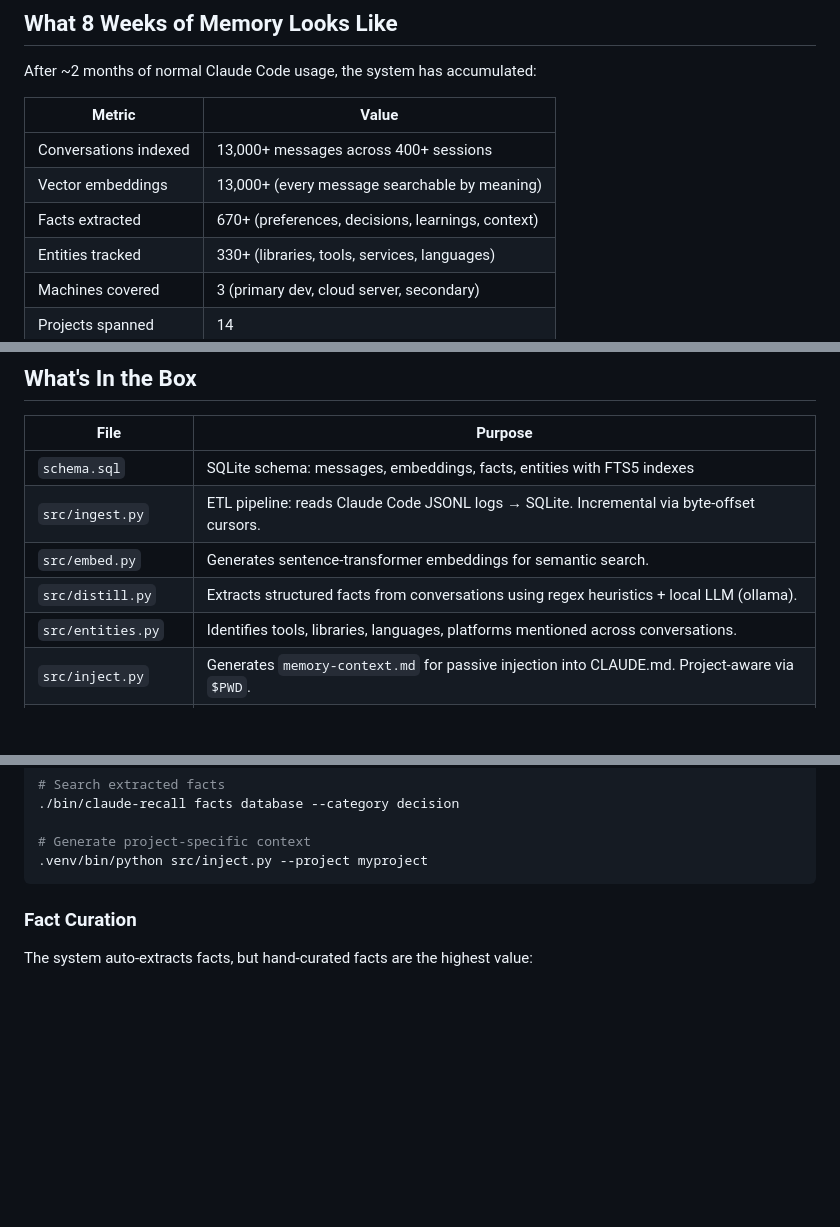
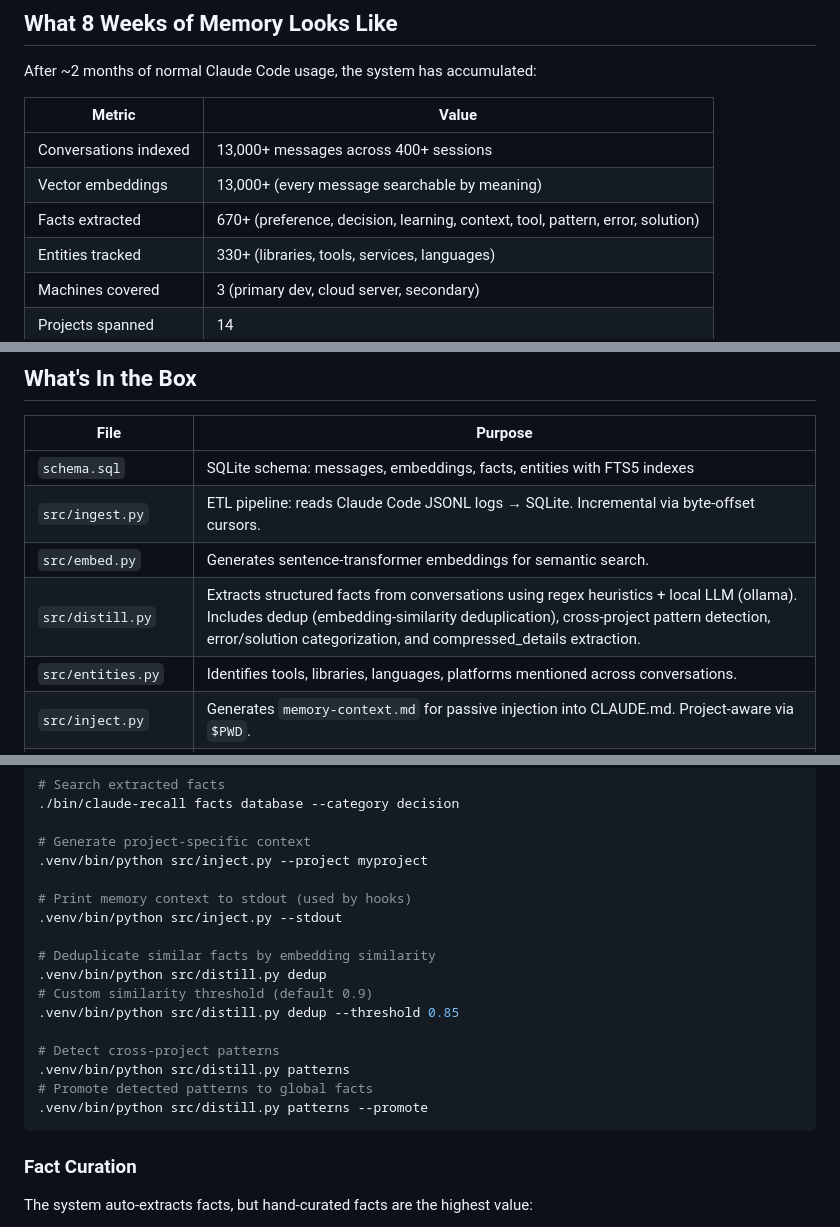
Before and after one commit to mdm-sfo/rollyourownmemory, a Markdown page: README.md, 3 parts joined by grey strips. Drawn GitHub-style; blank space fills up the shorter version.

Commit message:
docs: update README with Mission 2 features and CLI commands

````diff
--- a/README.md
+++ b/README.md
@@ -34,7 +34,7 @@ After ~2 months of normal Claude Code usage, the system has accumulated:
 |--------|-------|
 | Conversations indexed | 13,000+ messages across 400+ sessions |
 | Vector embeddings | 13,000+ (every message searchable by meaning) |
-| Facts extracted | 670+ (preferences, decisions, learnings, context) |
+| Facts extracted | 670+ (preference, decision, learning, context, tool, pattern, error, solution) |
 | Entities tracked | 330+ (libraries, tools, services, languages) |
 | Machines covered | 3 (primary dev, cloud server, secondary) |
 | Projects spanned | 14 |
@@ -104,7 +104,7 @@ Protocols:      ssh(77x), http(76x), websocket(20x)
 | `schema.sql` | SQLite schema: messages, embeddings, facts, entities with FTS5 indexes |
 | `src/ingest.py` | ETL pipeline: reads Claude Code JSONL logs → SQLite. Incremental via byte-offset cursors. |
 | `src/embed.py` | Generates sentence-transformer embeddings for semantic search. |
-| `src/distill.py` | Extracts structured facts from conversations using regex heuristics + local LLM (ollama). |
+| `src/distill.py` | Extracts structured facts from conversations using regex heuristics + local LLM (ollama). Includes dedup (embedding-similarity deduplication), cross-project pattern detection, error/solution categorization, and compressed_details extraction. |
 | `src/entities.py` | Identifies tools, libraries, languages, platforms mentioned across conversations. |
 | `src/inject.py` | Generates `memory-context.md` for passive injection into CLAUDE.md. Project-aware via `$PWD`. |
 | `src/curate.py` | Interactive fact review, hand-curation, import/export. |
@@ -375,6 +375,19 @@ Claude Code calls these automatically when relevant. You can also ask directly.
 
 # Generate project-specific context
 .venv/bin/python src/inject.py --project myproject
+
+# Print memory context to stdout (used by hooks)
+.venv/bin/python src/inject.py --stdout
+
+# Deduplicate similar facts by embedding similarity
+.venv/bin/python src/distill.py dedup
+# Custom similarity threshold (default 0.9)
+.venv/bin/python src/distill.py dedup --threshold 0.85
+
+# Detect cross-project patterns
+.venv/bin/python src/distill.py patterns
+# Promote detected patterns to global facts
+.venv/bin/python src/distill.py patterns --promote
 ```
 
 ### Fact Curation
````
Also changed, not shown: other parts of README.md (+3 -1 lines).
